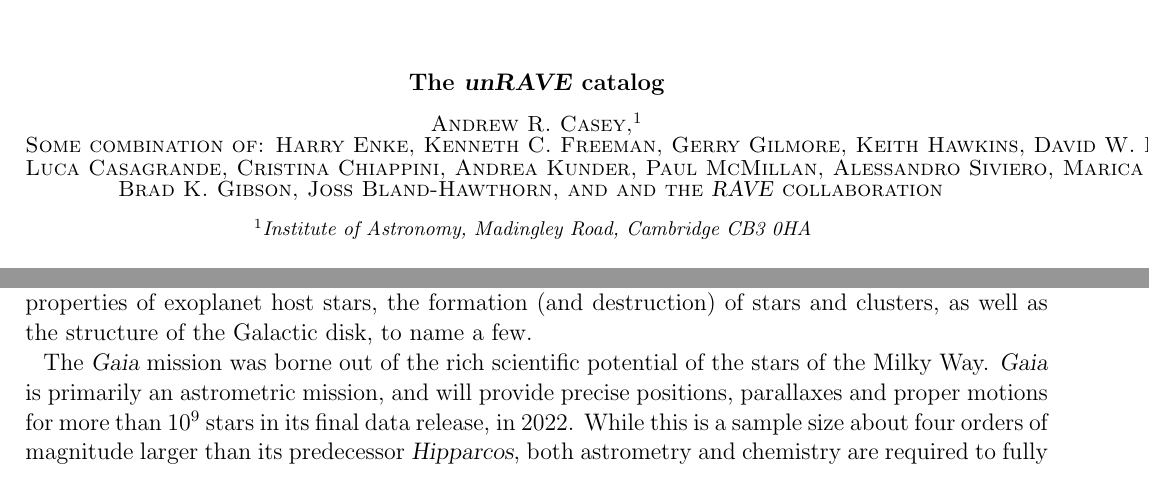
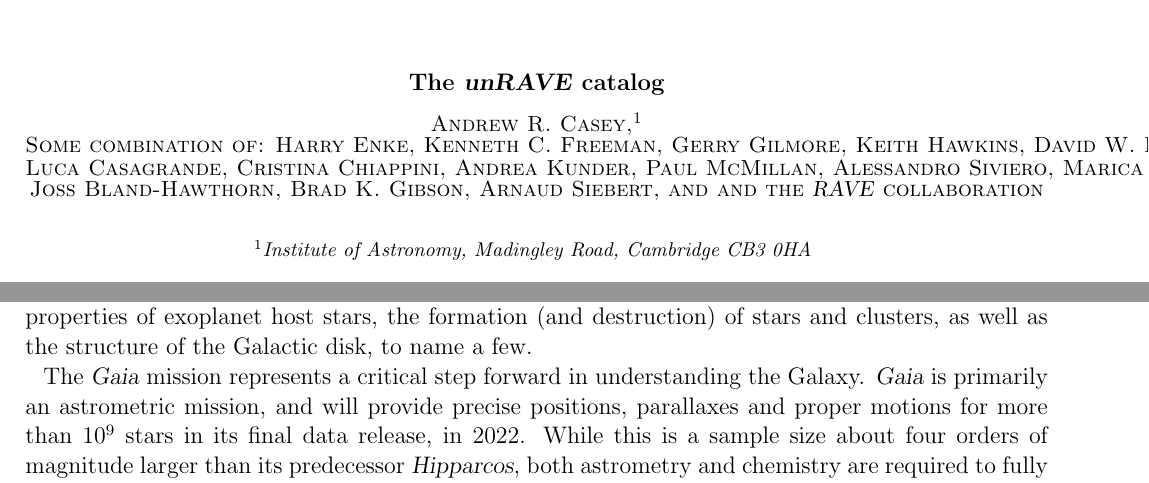
Before and after one commit to AnnieJumpCannon/RAVE, a LaTeX paper (article/unrave.tex): two parts of pages 1 and 2 of 17, joined at a grey line, cut so that both start at the same text. Compiled offline with pdfLaTeX; a LaTeX package or settings file that is missing is left out; an older LaTeX class or package is replaced by its successor.

Commit message:
Address Ness concerns #22 and add Siebert as co-author

```diff
--- a/article/unrave.tex
+++ b/article/unrave.tex
@@ -87,9 +87,10 @@
 \author{Luca Casagrande, Cristina Chiappini, Andrea Kunder, Paul McMillan, Alessandro Siviero, Marica Valentini, Jennifer Wojno, Toma{\^z} Zwitter}
 
 % RAVE builders
-\author{Brad K. Gibson, Joss Bland-Hawthorn}
+\author{Joss Bland-Hawthorn, Brad K. Gibson, Arnaud Siebert}
+%Sydney Institute for Astronomy, School of Physics, University of Sydney, NSW 2006, Australia.
 % E.A. Milne Centre for Astrophysics, University of Hull, Hull, HU6 7RX, United Kingdom.
-
+%1Observatoire Astronomique, Universite de Strasbourg, CNRS, 11 rue de l?universit ? e, 67000 Strasbourg, France
 \author{and the \rave\ collaboration}
 
 \begin{abstract}
@@ -144,7 +145,7 @@
 Galactic disk, to name a few.
 
 
-The \gaia\ mission was borne out of the rich scientific potential of the stars of the Milky Way.
+The \gaia\ mission represents a critical step forward in understanding the Galaxy.
 \gaia\ is primarily an astrometric mission, and will provide precise positions,
 parallaxes and proper motions for more than $10^9$ stars in its final data
 release, in 2022.  While this is a sample size about four orders of magnitude
```
Also changed, not shown: article/unrave.tex (2 more changed lines).
